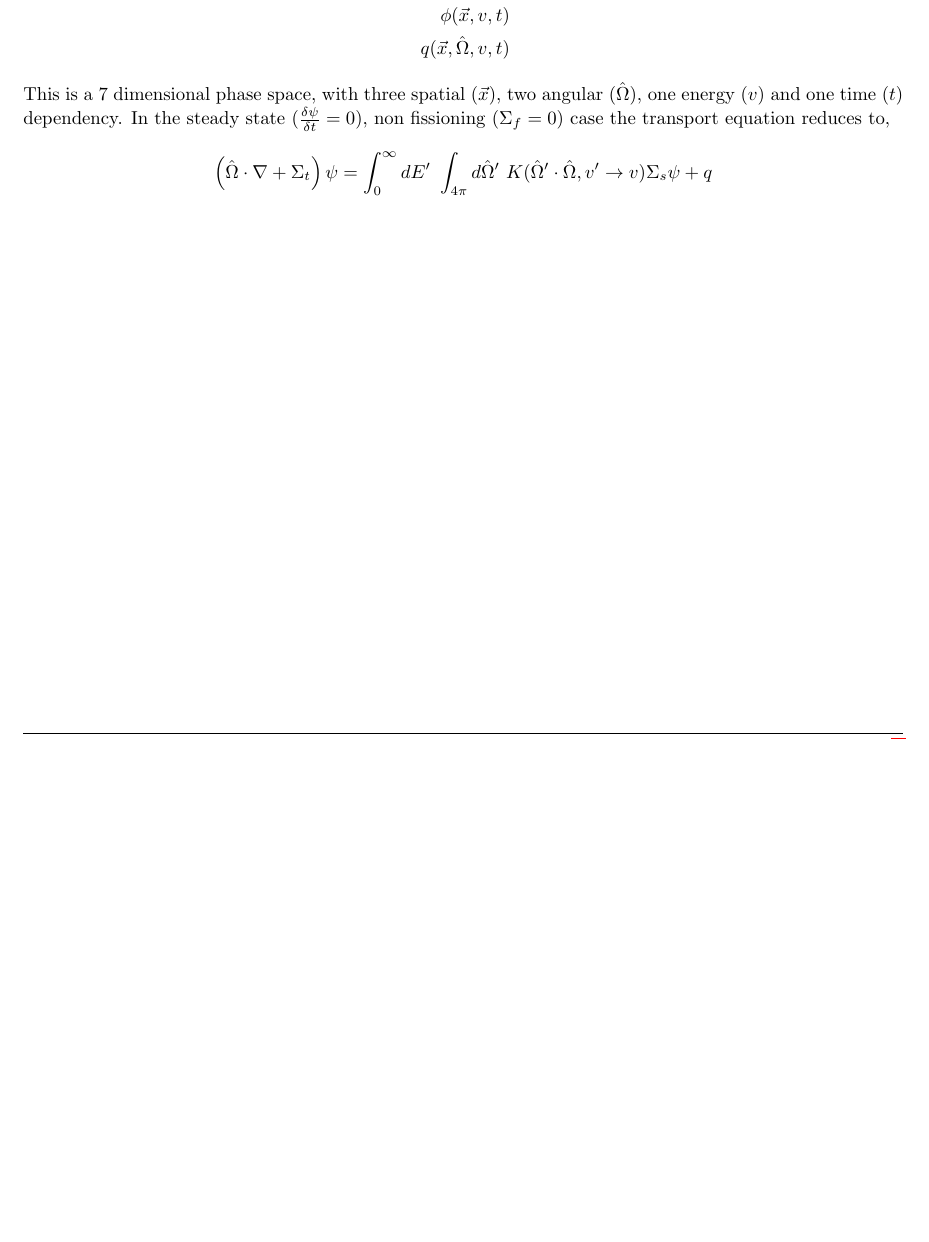
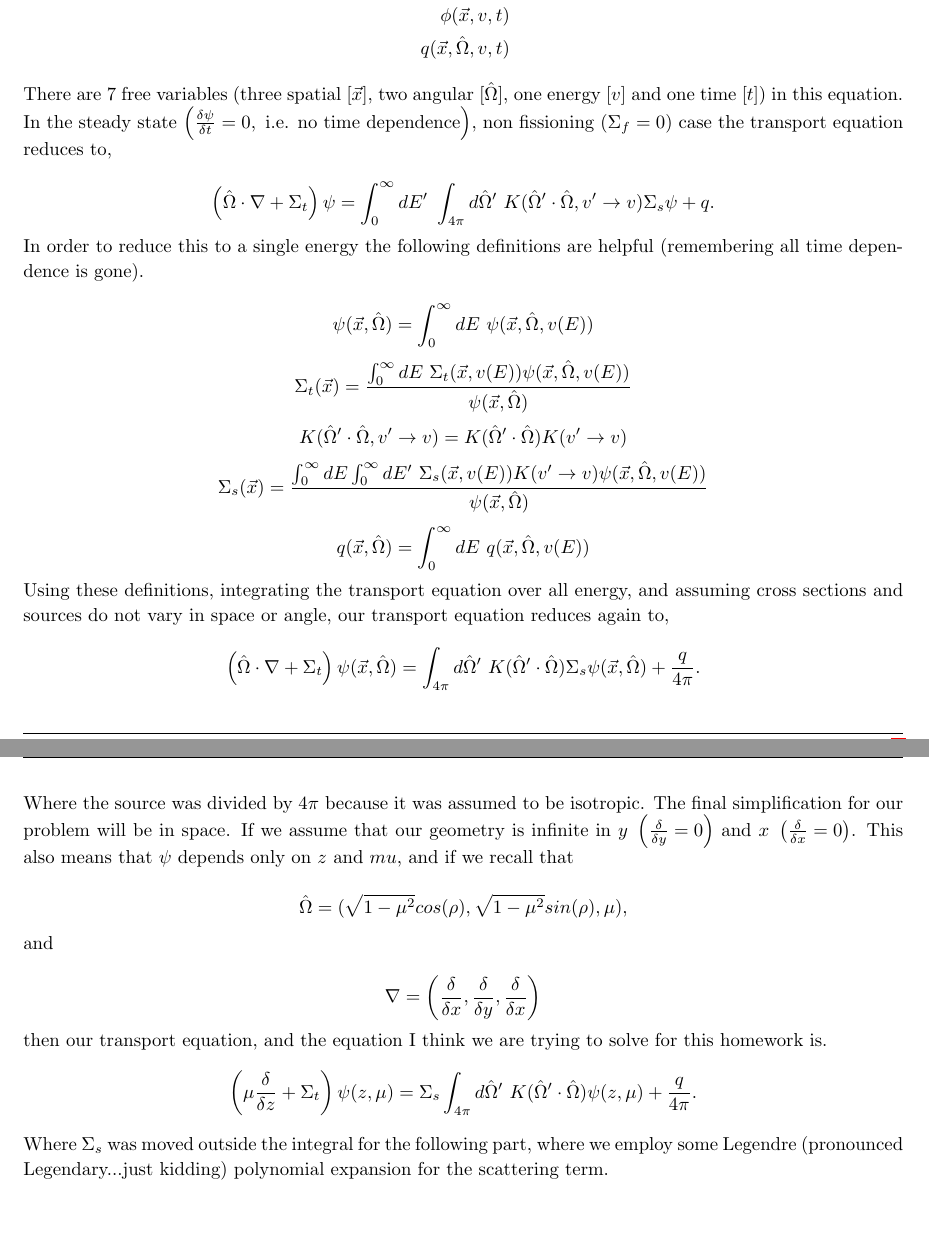
Before and after one commit to teamsspaul/NUEN629, a LaTeX problem sheet (Homework/HW4/assignment.tex): part of page 4 of 6 before the commit and two parts of pages 4 and 5 of 7 after it, the two joined at a grey line, cut so that both start at the same text, the shorter picture padded with empty space. Compiled offline with pdfLaTeX.

Commit message:
"Update Files"

```diff
--- a/Homework/HW4/assignment.tex
+++ b/Homework/HW4/assignment.tex
@@ -349,9 +349,12 @@
     \phi(\vec{x},v,t)\\
     q(\vec{x},\hat{\Omega},v,t)
   \end{align*}
-  This is a 7 dimensional phase space, with three spatial ($\vec{x}$),
-  two angular ($\hat{\Omega}$), one energy ($v$) and one time ($t$)
-  dependency. In the steady state ($\frac{\delta\psi}{\delta t}=0$),
+  There are 7 free variables (three spatial [$\vec{x}$],
+  two angular [$\hat{\Omega}$], one energy [$v$] and one time [$t$])
+  in this equation.
+  In the steady state
+  $\left(\frac{\delta\psi}{\delta t}=0,\
+  \text{i.e. no time dependence}\right)$,
   non fissioning ($\Sigma_f=0$) case the transport equation reduces to,
 
   \begin{equation*}
@@ -360,9 +363,82 @@
     \right)\psi=
     \int_0^\infty dE'\ \int_{4\pi}d\hat{\Omega}'\
     K(\hat{\Omega}'\cdot\hat{\Omega},v'\rightarrow v)\Sigma_s\psi
-    +q
+    +q.
   \end{equation*}
 
+  In order to reduce this to a single energy the following definitions
+  are helpful (remembering all time dependence is gone).
+
+  \begin{equation*}
+    \psi(\vec{x},\hat{\Omega})=\int_0^\infty dE\
+    \psi(\vec{x},\hat{\Omega},v(E))
+  \end{equation*}
+  \begin{equation*}
+    \Sigma_t(\vec{x})=\frac{\int_0^\infty dE\
+      \Sigma_t(\vec{x},v(E))\psi(\vec{x},\hat{\Omega},v(E))}
+          {\psi(\vec{x},\hat{\Omega})}
+  \end{equation*}
+  \begin{equation*}
+    K(\hat{\Omega}'\cdot\hat{\Omega},v'\rightarrow v)=
+    K(\hat{\Omega}'\cdot\hat{\Omega})K(v'\rightarrow v)
+  \end{equation*}
+  \begin{equation*}
+    \Sigma_s(\vec{x})=\frac{\int_0^\infty dE\int_0^\infty dE'\
+      \Sigma_s(\vec{x},v(E))K(v'\rightarrow v)
+      \psi(\vec{x},\hat{\Omega},v(E))}
+          {\psi(\vec{x},\hat{\Omega})}
+  \end{equation*}
+  \begin{equation*}
+    q(\vec{x},\hat{\Omega})=\int_0^\infty dE\
+    q(\vec{x},\hat{\Omega},v(E))
+  \end{equation*}
+
+  Using these definitions, integrating the transport equation over
+  all energy, and assuming cross sections and sources
+  do not vary in space or angle, our
+  transport equation reduces again to,
+
+  \begin{equation*}
+    \left(
+    \hat{\Omega}\cdot\nabla+\Sigma_t
+    \right)\psi(\vec{x},\hat{\Omega})=
+    \int_{4\pi}d\hat{\Omega}'\
+    K(\hat{\Omega}'\cdot\hat{\Omega})\Sigma_s\psi(\vec{x},\hat{\Omega})
+    +\frac{q}{4\pi}.
+  \end{equation*}
+
+  Where the source was divided by $4\pi$ because it was assumed to be
+  isotropic. The final simplification for our problem will be in space.
+  If we assume that our geometry is infinite in
+  $y\ \left(\frac{\delta}{\delta y}=0\right)$ and
+  $x\ \left(\frac{\delta}{\delta x}=0\right)$. This also means
+  that $\psi$ depends only on $z$ and $mu$, and if we
+  recall that
+
+  \begin{equation*}
+    \hat{\Omega}=(\sqrt{1-\mu^2}cos(\rho),\sqrt{1-\mu^2}sin(\rho),\mu),
+  \end{equation*}
+  and
+
+  \begin{equation*}
+    \nabla=\left(\frac{\delta}{\delta x},
+    \frac{\delta}{\delta y}, \frac{\delta}{\delta x}\right)
+  \end{equation*}
+  then our transport equation, and the equation I think we are trying
+  to solve for this homework is.
+  \begin{equation*}
+    \left(
+    \mu\frac{\delta}{\delta z}+\Sigma_t
+    \right)\psi(z,\mu)=
+    \Sigma_s\int_{4\pi}d\hat{\Omega}'\
+    K(\hat{\Omega}'\cdot\hat{\Omega})\psi(z,\mu)
+    +\frac{q}{4\pi}.
+  \end{equation*}
+
+  Where $\Sigma_s$ was moved outside the integral for the following part,
+  where we employ some Legendre
+  (pronounced Legendary...just kidding) polynomial expansion
+  for the scattering term.
 
 \end{homeworkProblem}
 \clearpage
```
Also changed, not shown: Homework/HW4/assignment.pdf, 3 other files.
